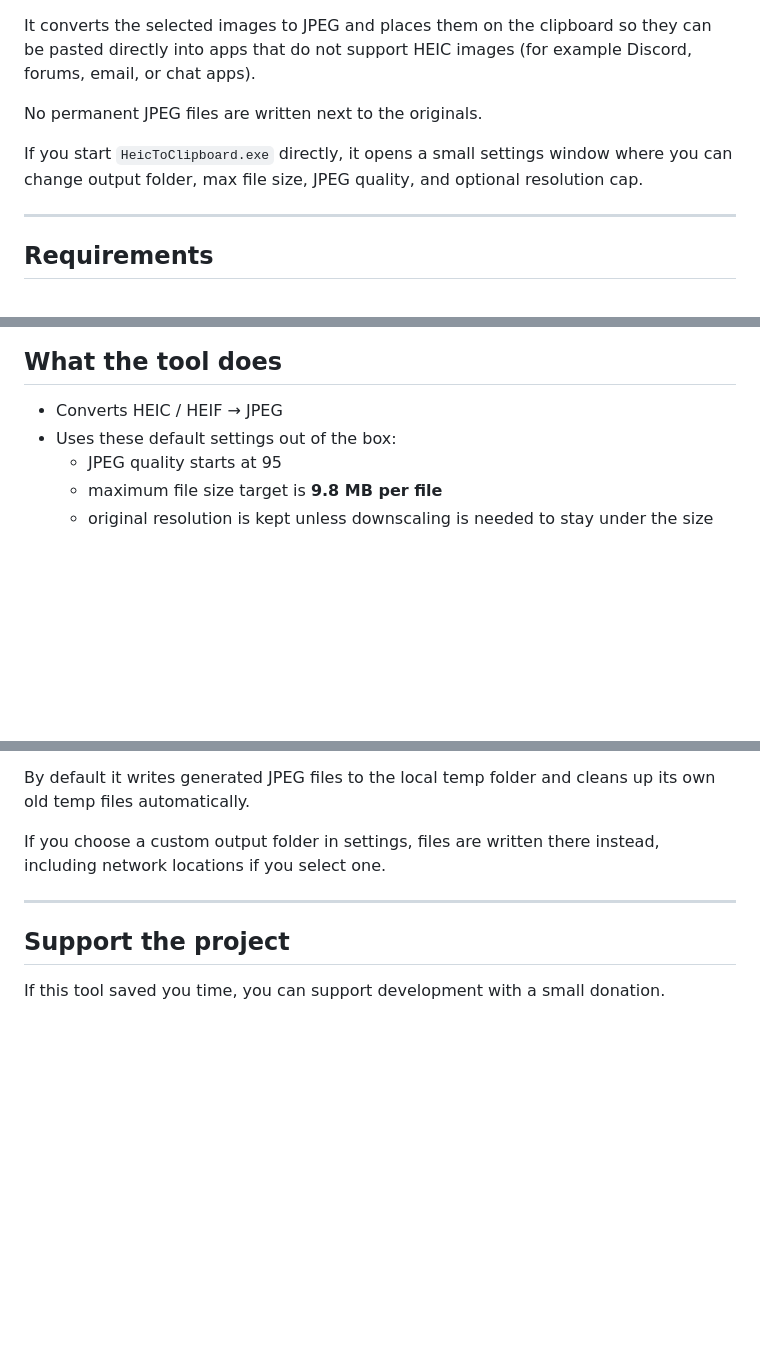
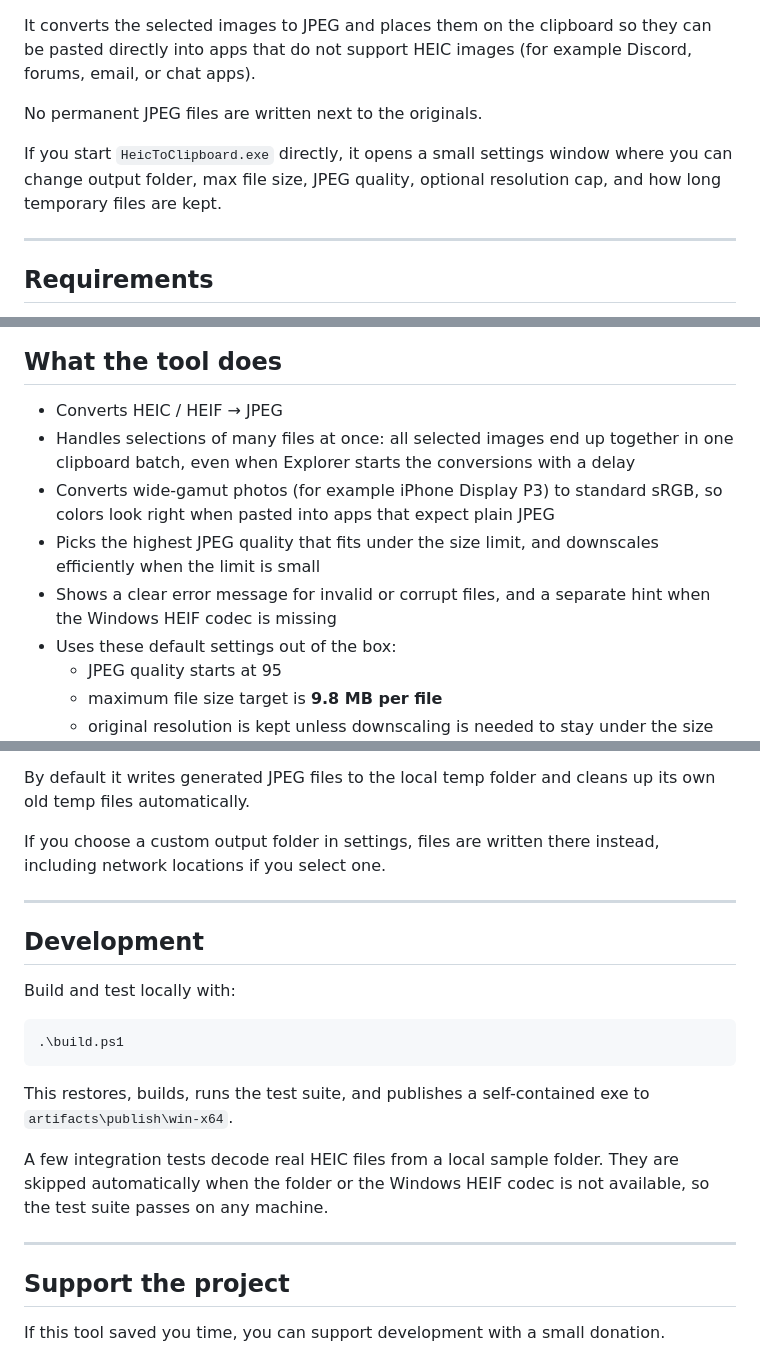
Before and after one commit to rvenes/heic-to-clipboard, a Markdown page: README.md, 3 parts joined by grey strips. Drawn GitHub-style; blank space fills up the shorter version.

Commit message:
Update README for the overhaul
Documents the improved multi-file batching, Display P3 to sRGB
conversion, quality-first size targeting, clearer error messages,
configurable temp-file cleanup age, and adds a short Development
section covering build.ps1 and the codec-optional integration tests.

Co-Authored-By: Claude Fable 5 <noreply@anthropic.com>

```diff
--- a/README.md
+++ b/README.md
@@ -8,7 +8,7 @@ It converts the selected images to JPEG and places them on the clipboard so they
 
 No permanent JPEG files are written next to the originals.
 
-If you start `HeicToClipboard.exe` directly, it opens a small settings window where you can change output folder, max file size, JPEG quality, and optional resolution cap.
+If you start `HeicToClipboard.exe` directly, it opens a small settings window where you can change output folder, max file size, JPEG quality, optional resolution cap, and how long temporary files are kept.
 
 ---
 
@@ -60,6 +60,10 @@ the app opens its settings window instead of converting files.
 ## What the tool does
 
 - Converts HEIC / HEIF → JPEG
+- Handles selections of many files at once: all selected images end up together in one clipboard batch, even when Explorer starts the conversions with a delay
+- Converts wide-gamut photos (for example iPhone Display P3) to standard sRGB, so colors look right when pasted into apps that expect plain JPEG
+- Picks the highest JPEG quality that fits under the size limit, and downscales efficiently when the limit is small
+- Shows a clear error message for invalid or corrupt files, and a separate hint when the Windows HEIF codec is missing
 - Uses these default settings out of the box:
   - JPEG quality starts at 95
   - maximum file size target is **9.8 MB per file**
@@ -91,6 +95,18 @@ If you choose a custom output folder in settings, files are written there instea
 
 ---
 
+## Development
+
+Build and test locally with:
+
+    .\build.ps1
+
+This restores, builds, runs the test suite, and publishes a self-contained exe to `artifacts\publish\win-x64`.
+
+A few integration tests decode real HEIC files from a local sample folder. They are skipped automatically when the folder or the Windows HEIF codec is not available, so the test suite passes on any machine.
+
+---
+
 ## Support the project
 
 If this tool saved you time, you can support development with a small donation.
```
Also changed, not shown: other parts of README.md (+1 -1 lines).
